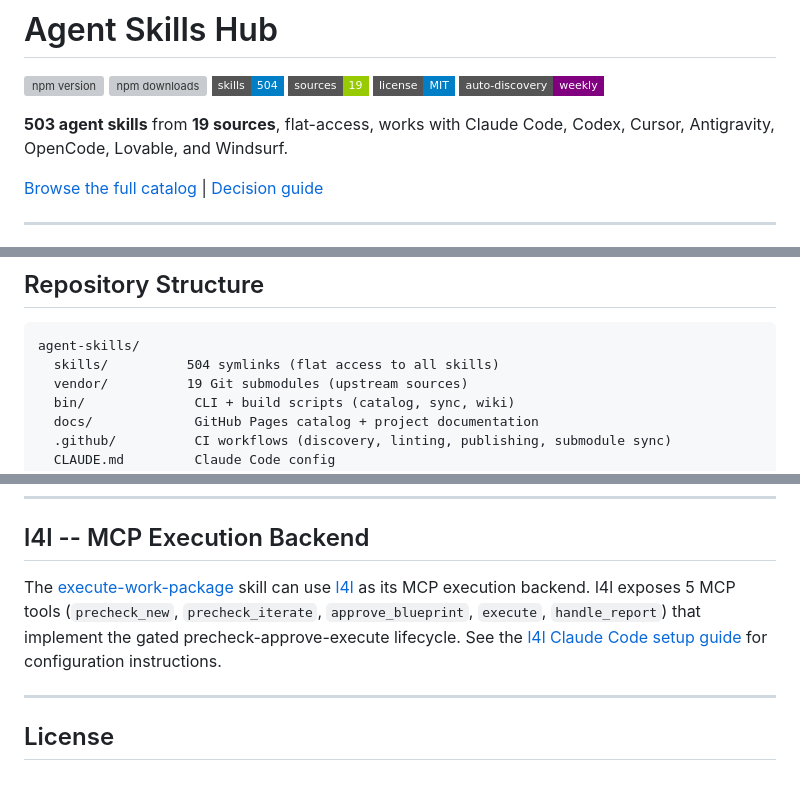
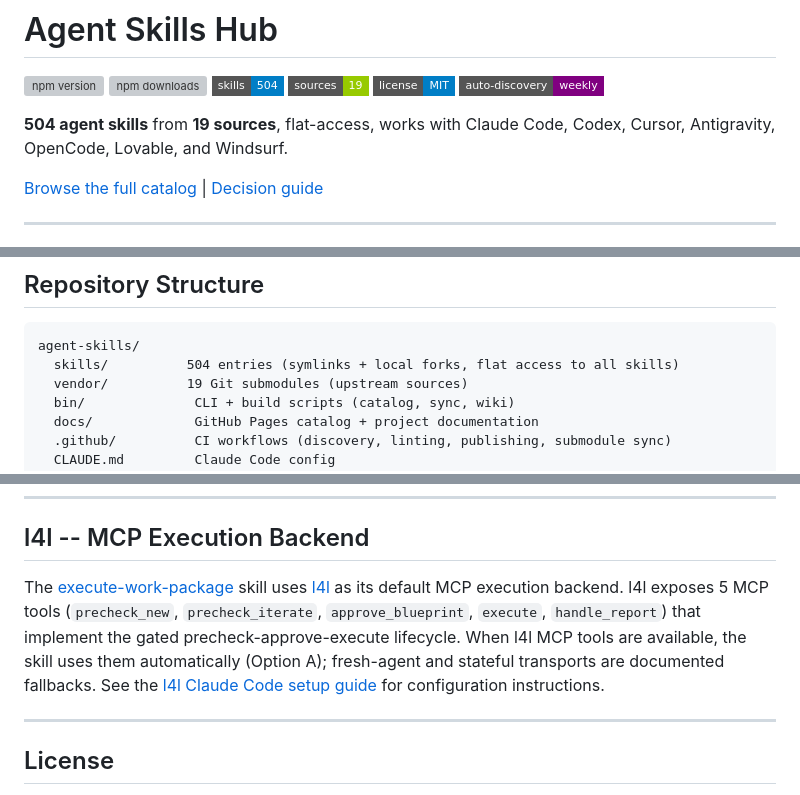
Before and after one commit to flitzrrr/agent-skills, a Markdown page: README.md, 3 parts joined by grey strips. Drawn GitHub-style; badges without logos; grey boxes are pictures that could not be loaded.

Commit message:
docs: update README with local fork pattern and flitzrrr/l4l URL

````diff
--- a/README.md
+++ b/README.md
@@ -7,7 +7,7 @@
 [![License: MIT](https://img.shields.io/badge/license-MIT-blue?style=flat-square)](LICENSE)
 [![Weekly Discovery](https://img.shields.io/badge/auto--discovery-weekly-purple?style=flat-square)](.github/workflows/skill-discovery.yml)
 
-**503 agent skills** from **19 sources**, flat-access, works with Claude Code, Codex, Cursor, Antigravity, OpenCode, Lovable, and Windsurf.
+**504 agent skills** from **19 sources**, flat-access, works with Claude Code, Codex, Cursor, Antigravity, OpenCode, Lovable, and Windsurf.
 
 [Browse the full catalog](https://flitzrrr.github.io/agent-skills/) | [Decision guide](CHEATSHEET.md)
 
@@ -100,7 +100,7 @@ New sources are discovered weekly via [GitHub Actions](.github/workflows/skill-d
 
 ```
 agent-skills/
-  skills/          504 symlinks (flat access to all skills)
+  skills/          504 entries (symlinks + local forks, flat access to all skills)
   vendor/          19 Git submodules (upstream sources)
   bin/              CLI + build scripts (catalog, sync, wiki)
   docs/             GitHub Pages catalog + project documentation
@@ -148,7 +148,7 @@ Skills are namespaced by source to avoid collisions:
 
 ## l4l -- MCP Execution Backend
 
-The [execute-work-package](skills/execute-work-package) skill can use [l4l](https://github.com/DasDigitaleMomentum/l4l) as its MCP execution backend. l4l exposes 5 MCP tools (`precheck_new`, `precheck_iterate`, `approve_blueprint`, `execute`, `handle_report`) that implement the gated precheck-approve-execute lifecycle. See the [l4l Claude Code setup guide](https://github.com/DasDigitaleMomentum/l4l/blob/main/docs/CLAUDE_CODE_SETUP.md) for configuration instructions.
+The [execute-work-package](skills/execute-work-package) skill uses [l4l](https://github.com/flitzrrr/l4l) as its default MCP execution backend. l4l exposes 5 MCP tools (`precheck_new`, `precheck_iterate`, `approve_blueprint`, `execute`, `handle_report`) that implement the gated precheck-approve-execute lifecycle. When l4l MCP tools are available, the skill uses them automatically (Option A); fresh-agent and stateful transports are documented fallbacks. See the [l4l Claude Code setup guide](https://github.com/flitzrrr/l4l/blob/main/docs/CLAUDE_CODE_SETUP.md) for configuration instructions.
 
 ---
 
````
